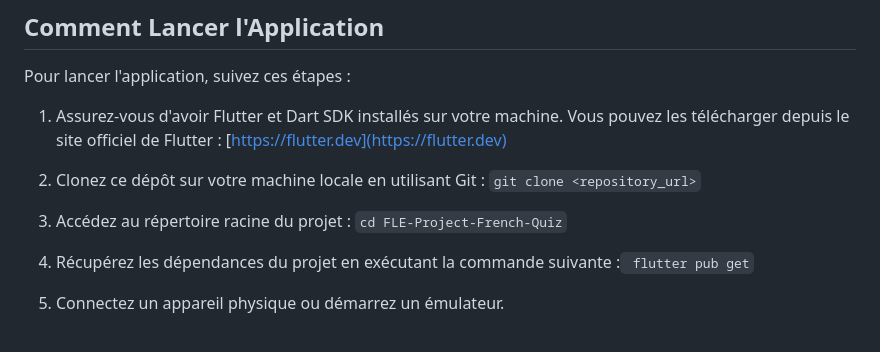
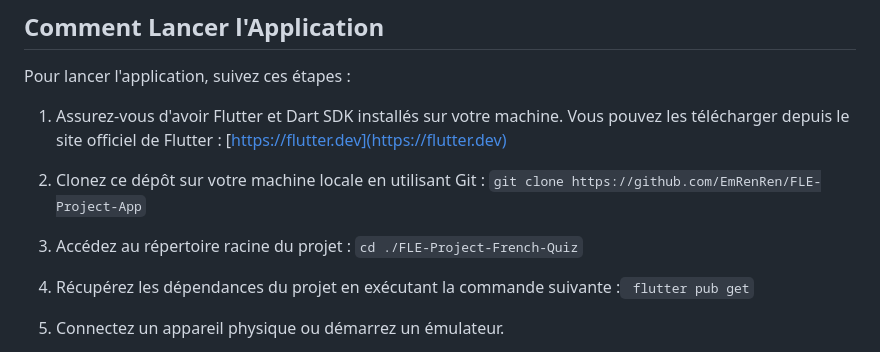
Before and after one commit to Em-N-Emss/FLE-Project-App, a Markdown page: README.md, the part around the change. Rendered like a GitHub page.

Commit message:
update instruction

````diff
--- a/README.md
+++ b/README.md
@@ -58,9 +58,9 @@ Pour lancer l'application, suivez ces étapes :
 
 1. Assurez-vous d'avoir Flutter et Dart SDK installés sur votre machine. Vous pouvez les télécharger depuis le site officiel de Flutter : [https://flutter.dev](https://flutter.dev)
 
-2. Clonez ce dépôt sur votre machine locale en utilisant Git : ```git clone <repository_url>```
+2. Clonez ce dépôt sur votre machine locale en utilisant Git : ```git clone https://github.com/EmRenRen/FLE-Project-App```
 
-3. Accédez au répertoire racine du projet : ```cd FLE-Project-French-Quiz```
+3. Accédez au répertoire racine du projet : ```cd ./FLE-Project-French-Quiz```
 
 4. Récupérez les dépendances du projet en exécutant la commande suivante :``` flutter pub get```
 
````
